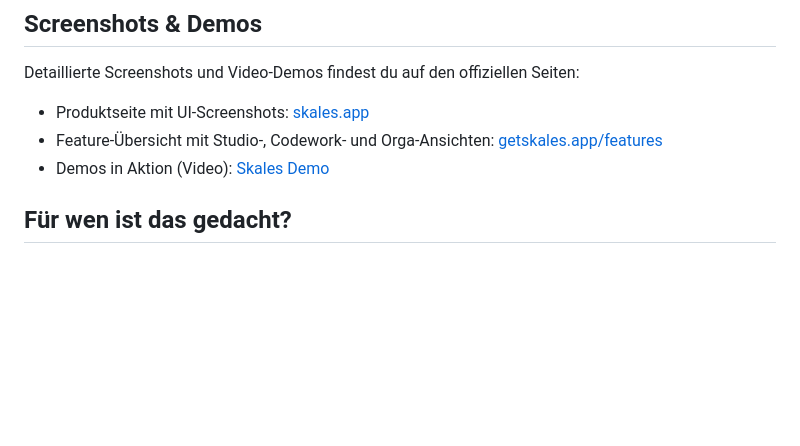
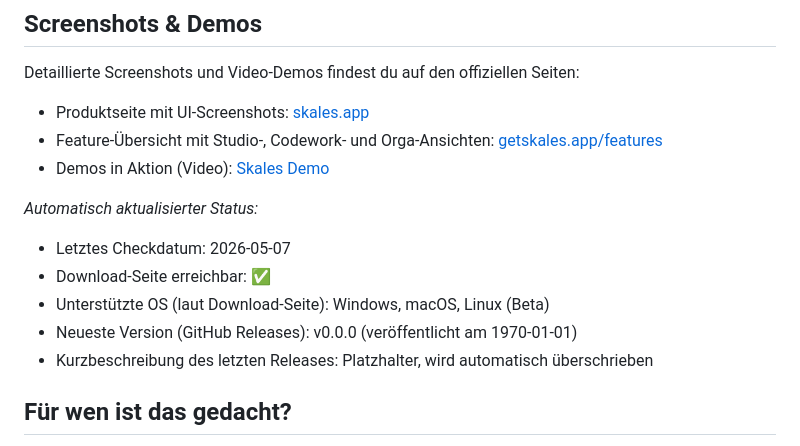
Before and after one commit to jbkunama1/SkalesAnleitung, a Markdown page: README.md, the part around the change. Rendered like a GitHub page; blank space fills up the shorter version.

Commit message:
Add automated status section to README

```diff
--- a/README.md
+++ b/README.md
@@ -30,6 +30,18 @@ Detaillierte Screenshots und Video-Demos findest du auf den offiziellen Seiten:
 - Produktseite mit UI-Screenshots: [skales.app](https://skales.app)
 - Feature-Übersicht mit Studio-, Codework- und Orga-Ansichten: [getskales.app/features](https://getskales.app/features/)
 - Demos in Aktion (Video): [Skales Demo](https://getskales.app/demo/)
+
+
+<!-- SKALES-AUTO-STATUS-START -->
+_Automatisch aktualisierter Status:_
+
+- Letztes Checkdatum: 2026-05-07
+- Download-Seite erreichbar: ✅
+- Unterstützte OS (laut Download-Seite): Windows, macOS, Linux (Beta)
+- Neueste Version (GitHub Releases): v0.0.0 (veröffentlicht am 1970-01-01)
+- Kurzbeschreibung des letzten Releases: Platzhalter, wird automatisch überschrieben
+<!-- SKALES-AUTO-STATUS-END -->
+
 
 ## Für wen ist das gedacht?
 
```
